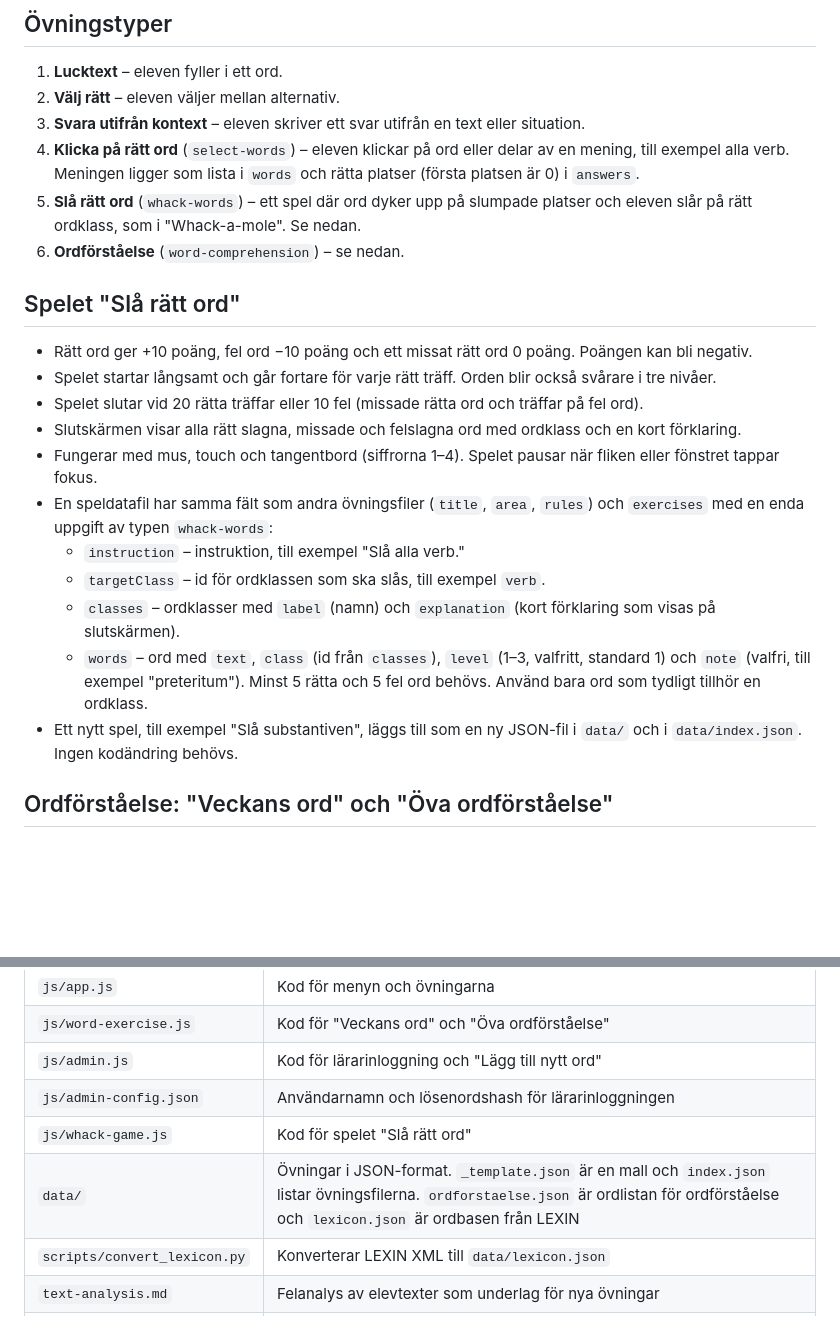
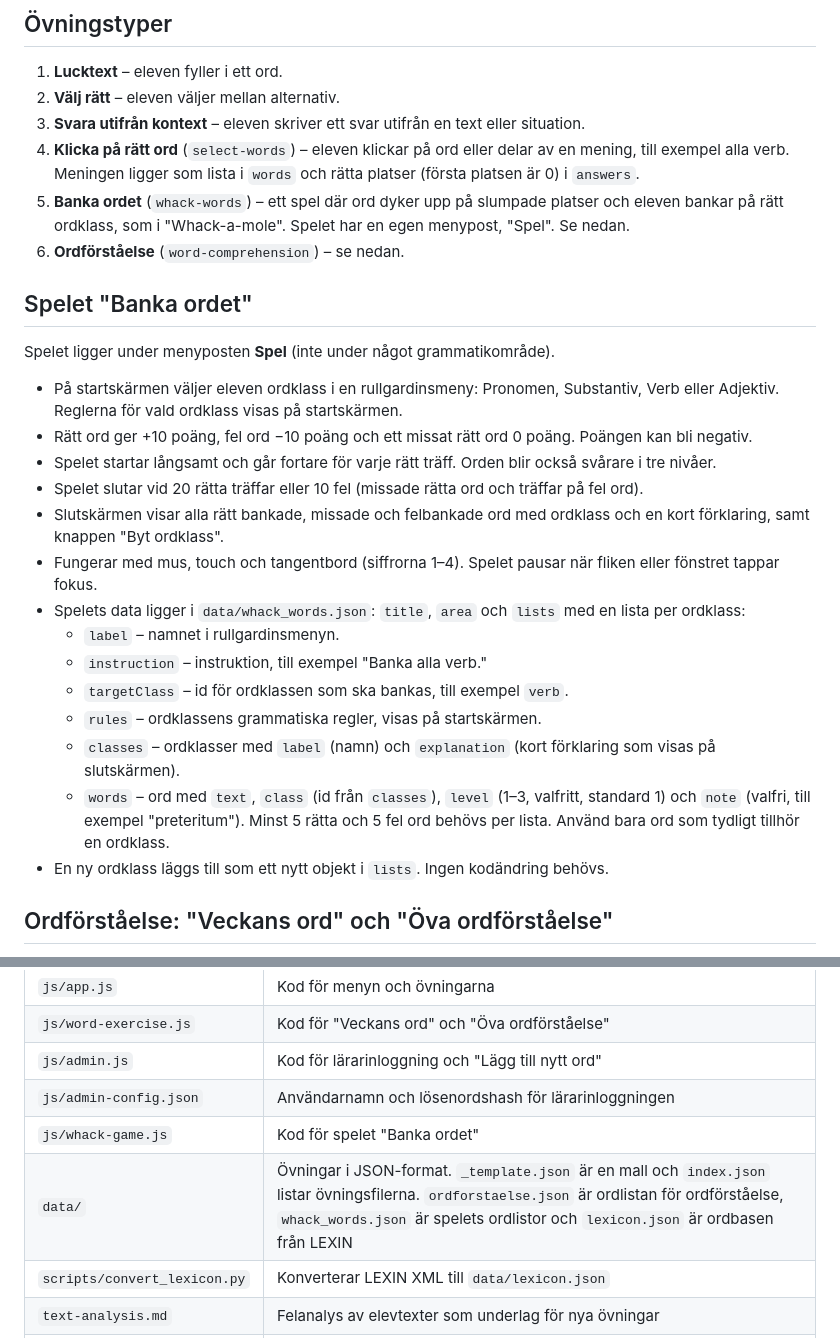
Before and after one commit to fendraq/Peters-grammatik, a Markdown page: README.md, 2 parts joined by grey strips. Rendered like a GitHub page; blank space fills up the shorter version.

Commit message:
Docs: document the Banka ordet game and its word lists

```diff
--- a/README.md
+++ b/README.md
@@ -8,22 +8,27 @@ En övningssida i svenska för elever som har svenska som andraspråk. Sidan har
 2. **Välj rätt** – eleven väljer mellan alternativ.
 3. **Svara utifrån kontext** – eleven skriver ett svar utifrån en text eller situation.
 4. **Klicka på rätt ord** (`select-words`) – eleven klickar på ord eller delar av en mening, till exempel alla verb. Meningen ligger som lista i `words` och rätta platser (första platsen är 0) i `answers`.
-5. **Slå rätt ord** (`whack-words`) – ett spel där ord dyker upp på slumpade platser och eleven slår på rätt ordklass, som i "Whack-a-mole". Se nedan.
+5. **Banka ordet** (`whack-words`) – ett spel där ord dyker upp på slumpade platser och eleven bankar på rätt ordklass, som i "Whack-a-mole". Spelet har en egen menypost, "Spel". Se nedan.
 6. **Ordförståelse** (`word-comprehension`) – se nedan.
 
-## Spelet "Slå rätt ord"
+## Spelet "Banka ordet"
 
+Spelet ligger under menyposten **Spel** (inte under något grammatikområde).
+
+- På startskärmen väljer eleven ordklass i en rullgardinsmeny: Pronomen, Substantiv, Verb eller Adjektiv. Reglerna för vald ordklass visas på startskärmen.
 - Rätt ord ger +10 poäng, fel ord −10 poäng och ett missat rätt ord 0 poäng. Poängen kan bli negativ.
 - Spelet startar långsamt och går fortare för varje rätt träff. Orden blir också svårare i tre nivåer.
 - Spelet slutar vid 20 rätta träffar eller 10 fel (missade rätta ord och träffar på fel ord).
-- Slutskärmen visar alla rätt slagna, missade och felslagna ord med ordklass och en kort förklaring.
+- Slutskärmen visar alla rätt bankade, missade och felbankade ord med ordklass och en kort förklaring, samt knappen "Byt ordklass".
 - Fungerar med mus, touch och tangentbord (siffrorna 1–4). Spelet pausar när fliken eller fönstret tappar fokus.
-- En speldatafil har samma fält som andra övningsfiler (`title`, `area`, `rules`) och `exercises` med en enda uppgift av typen `whack-words`:
-  - `instruction` – instruktion, till exempel "Slå alla verb."
-  - `targetClass` – id för ordklassen som ska slås, till exempel `verb`.
+- Spelets data ligger i `data/whack_words.json`: `title`, `area` och `lists` med en lista per ordklass:
+  - `label` – namnet i rullgardinsmenyn.
+  - `instruction` – instruktion, till exempel "Banka alla verb."
+  - `targetClass` – id för ordklassen som ska bankas, till exempel `verb`.
+  - `rules` – ordklassens grammatiska regler, visas på startskärmen.
   - `classes` – ordklasser med `label` (namn) och `explanation` (kort förklaring som visas på slutskärmen).
-  - `words` – ord med `text`, `class` (id från `classes`), `level` (1–3, valfritt, standard 1) och `note` (valfri, till exempel "preteritum"). Minst 5 rätta och 5 fel ord behövs. Använd bara ord som tydligt tillhör en ordklass.
-- Ett nytt spel, till exempel "Slå substantiven", läggs till som en ny JSON-fil i `data/` och i `data/index.json`. Ingen kodändring behövs.
+  - `words` – ord med `text`, `class` (id från `classes`), `level` (1–3, valfritt, standard 1) och `note` (valfri, till exempel "preteritum"). Minst 5 rätta och 5 fel ord behövs per lista. Använd bara ord som tydligt tillhör en ordklass.
+- En ny ordklass läggs till som ett nytt objekt i `lists`. Ingen kodändring behövs.
 
 ## Ordförståelse: "Veckans ord" och "Öva ordförståelse"
 
@@ -64,8 +69,8 @@ En övningssida i svenska för elever som har svenska som andraspråk. Sidan har
 | `js/word-exercise.js` | Kod för "Veckans ord" och "Öva ordförståelse" |
 | `js/admin.js` | Kod för lärarinloggning och "Lägg till nytt ord" |
 | `js/admin-config.json` | Användarnamn och lösenordshash för lärarinloggningen |
-| `js/whack-game.js` | Kod för spelet "Slå rätt ord" |
-| `data/` | Övningar i JSON-format. `_template.json` är en mall och `index.json` listar övningsfilerna. `ordforstaelse.json` är ordlistan för ordförståelse och `lexicon.json` är ordbasen från LEXIN |
+| `js/whack-game.js` | Kod för spelet "Banka ordet" |
+| `data/` | Övningar i JSON-format. `_template.json` är en mall och `index.json` listar övningsfilerna. `ordforstaelse.json` är ordlistan för ordförståelse, `whack_words.json` är spelets ordlistor och `lexicon.json` är ordbasen från LEXIN |
 | `scripts/convert_lexicon.py` | Konverterar LEXIN XML till `data/lexicon.json` |
 | `text-analysis.md` | Felanalys av elevtexter som underlag för nya övningar |
 | `AGENTS.md` | Regler för AI-agenter som arbetar i repot |
```
Also changed, not shown: decisions.md (+7 -0 lines).
